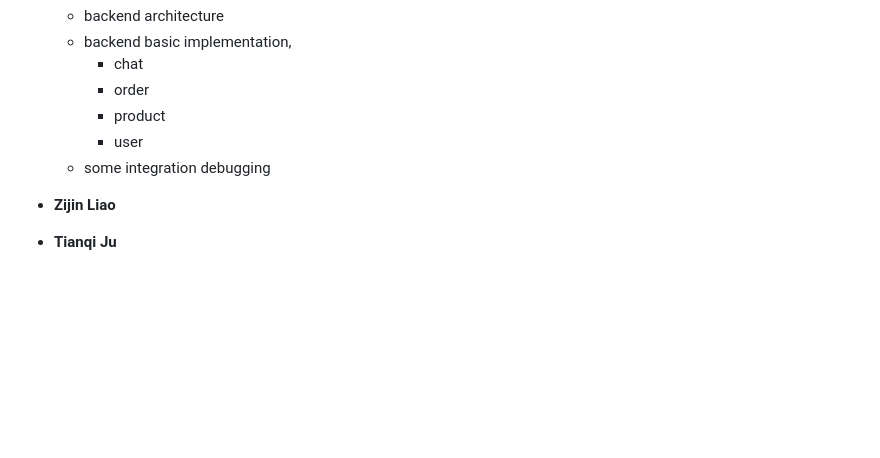
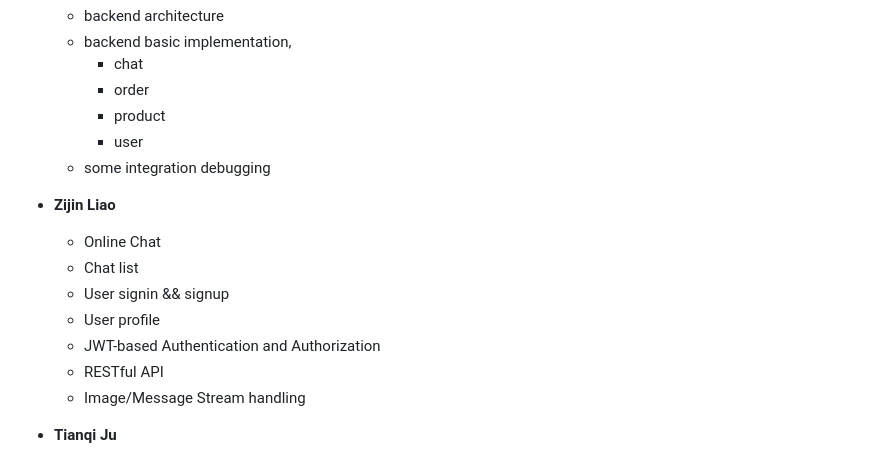
Before and after one commit to ECE1778Group/ECE1778project, a Markdown page: README.md, the part around the change. Drawn GitHub-style; blank space fills up the shorter version.

```diff
--- a/README.md
+++ b/README.md
@@ -450,6 +450,13 @@ The Android build can be downloaded from our Releases page:
     - user
   - some integration debugging
 - **Zijin Liao**
+  - Online Chat
+  - Chat list
+  - User signin && signup
+  - User profile
+  - JWT-based Authentication and Authorization
+  - RESTful API
+  - Image/Message Stream handling
 - **Tianqi Ju**
   - Added automated tests for:
     - user
```
